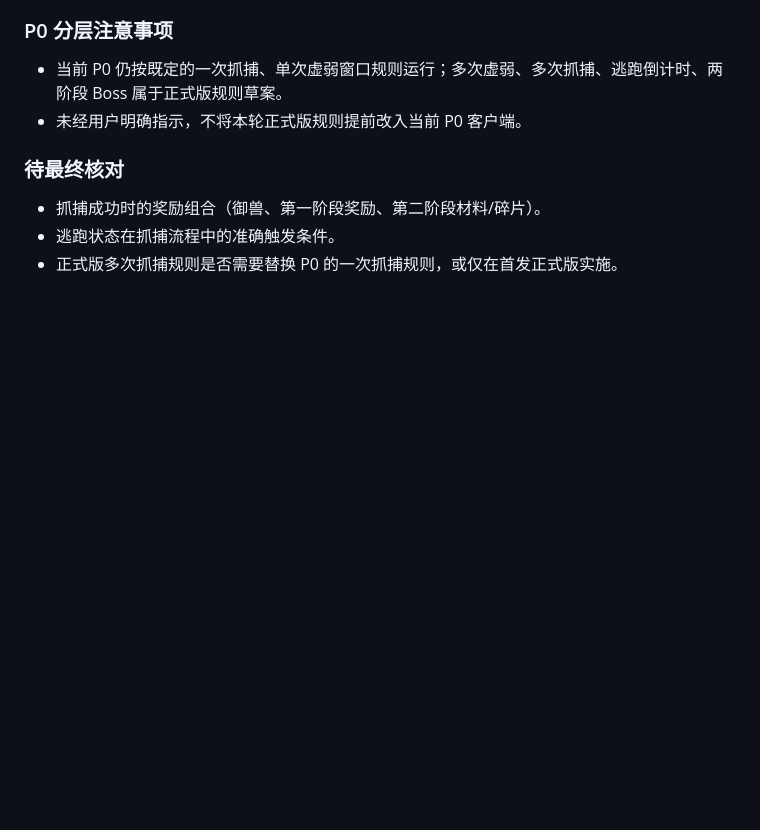
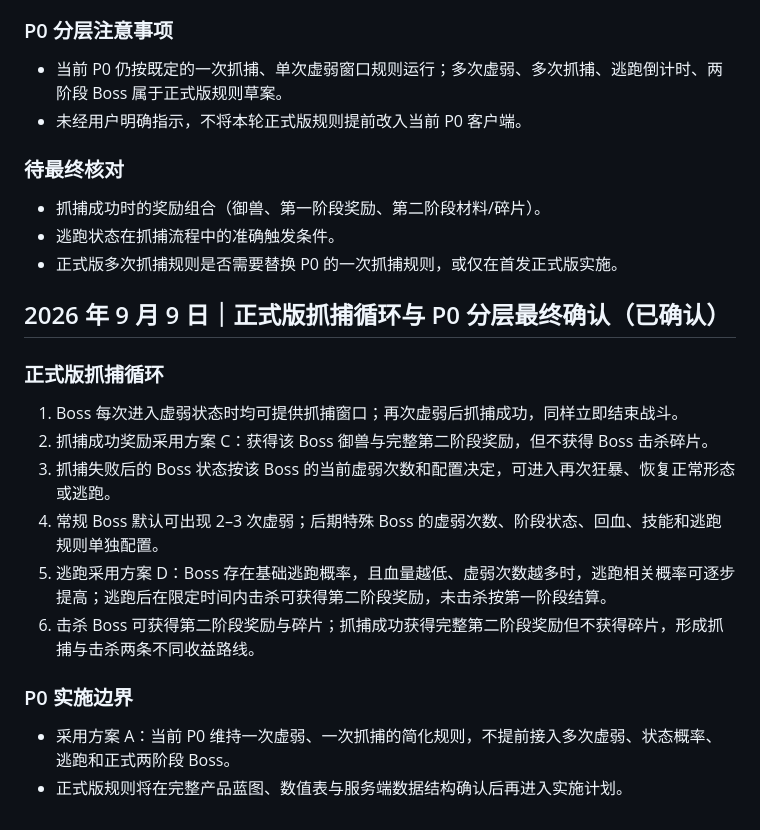
Before and after one commit to wanhon535/web-saas-game, a Markdown page: docs/07_开发进度与交接日志.md, the part around the change. GitHub-like rendering; blank space fills up the shorter version.

Commit message:
docs: finalize capture loop and P0 scope

```diff
--- a/docs/07_开发进度与交接日志.md
+++ b/docs/07_开发进度与交接日志.md
@@ -186,3 +186,17 @@
 - 抓捕成功时的奖励组合（御兽、第一阶段奖励、第二阶段材料/碎片）。
 - 逃跑状态在抓捕流程中的准确触发条件。
 - 正式版多次抓捕规则是否需要替换 P0 的一次抓捕规则，或仅在首发正式版实施。
+
+## 2026 年 9 月 9 日｜正式版抓捕循环与 P0 分层最终确认（已确认）
+
+### 正式版抓捕循环
+1. Boss 每次进入虚弱状态时均可提供抓捕窗口；再次虚弱后抓捕成功，同样立即结束战斗。
+2. 抓捕成功奖励采用方案 C：获得该 Boss 御兽与完整第二阶段奖励，但不获得 Boss 击杀碎片。
+3. 抓捕失败后的 Boss 状态按该 Boss 的当前虚弱次数和配置决定，可进入再次狂暴、恢复正常形态或逃跑。
+4. 常规 Boss 默认可出现 2–3 次虚弱；后期特殊 Boss 的虚弱次数、阶段状态、回血、技能和逃跑规则单独配置。
+5. 逃跑采用方案 D：Boss 存在基础逃跑概率，且血量越低、虚弱次数越多时，逃跑相关概率可逐步提高；逃跑后在限定时间内击杀可获得第二阶段奖励，未击杀按第一阶段结算。
+6. 击杀 Boss 可获得第二阶段奖励与碎片；抓捕成功获得完整第二阶段奖励但不获得碎片，形成抓捕与击杀两条不同收益路线。
+
+### P0 实施边界
+- 采用方案 A：当前 P0 维持一次虚弱、一次抓捕的简化规则，不提前接入多次虚弱、状态概率、逃跑和正式两阶段 Boss。
+- 正式版规则将在完整产品蓝图、数值表与服务端数据结构确认后再进入实施计划。
```
